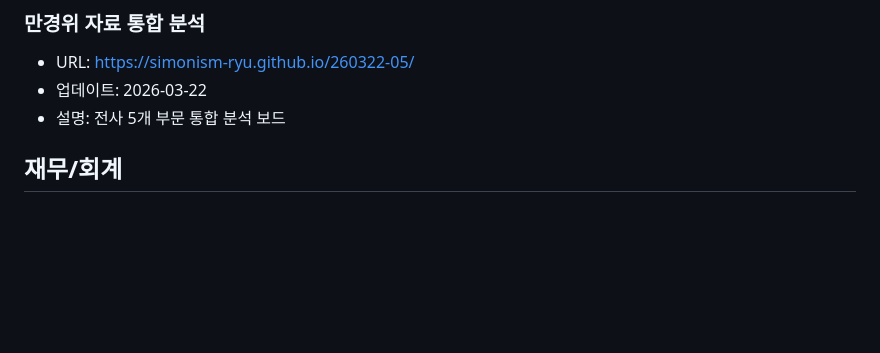
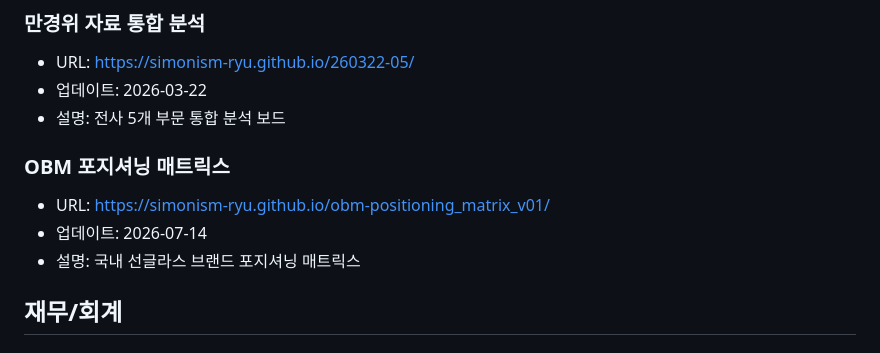
Before and after one commit to simonism-ryu/dashboard-hub, a Markdown page: dashboards.md, the part around the change. Rendered like a GitHub page; blank space fills up the shorter version.

Commit message:
Add OBM positioning matrix section to dashboards

```diff
--- a/dashboards.md
+++ b/dashboards.md
@@ -23,6 +23,12 @@
 - URL: https://simonism-ryu.github.io/260322-05/
 - 업데이트: 2026-03-22
 - 설명: 전사 5개 부문 통합 분석 보드
+
+### OBM 포지셔닝 매트릭스
+- URL: https://simonism-ryu.github.io/obm-positioning_matrix_v01/
+- 업데이트: 2026-07-14
+- 설명: 국내 선글라스 브랜드 포지셔닝 매트릭스
+
 
 ## 재무/회계
 
```
